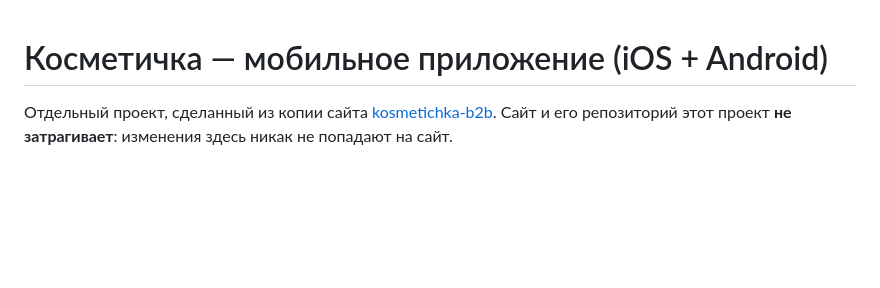
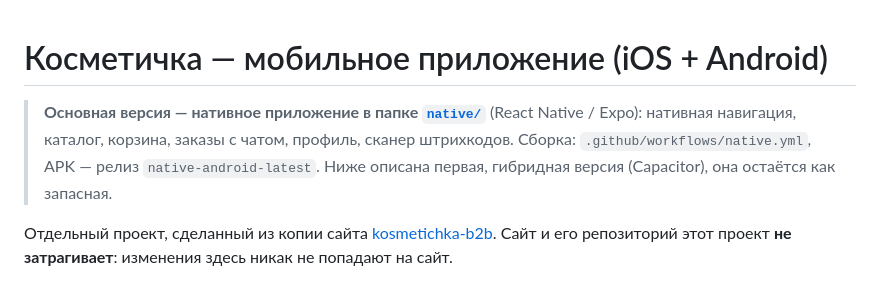
Before and after one commit to WarriorLeyts/kosmetichka-app, a Markdown page: README.md, the part around the change. Drawn GitHub-style; blank space fills up the shorter version.

Commit message:
README: нативная версия — основная
Co-Authored-By: Claude Opus 5.5 <noreply@anthropic.com>
Claude-Session: https://claude.ai/code/session_01BCqKkquPVuj1DEJebychyt

```diff
--- a/README.md
+++ b/README.md
@@ -1,4 +1,9 @@
 # Косметичка — мобильное приложение (iOS + Android)
+
+> **Основная версия — нативное приложение в папке [`native/`](native/)** (React Native / Expo):
+> нативная навигация, каталог, корзина, заказы с чатом, профиль, сканер штрихкодов.
+> Сборка: `.github/workflows/native.yml`, APK — релиз `native-android-latest`.
+> Ниже описана первая, гибридная версия (Capacitor), она остаётся как запасная.
 
 Отдельный проект, сделанный из копии сайта [kosmetichka-b2b](https://github.com/WarriorLeyts/kosmetichka-b2b).
 Сайт и его репозиторий этот проект **не затрагивает**: изменения здесь никак не попадают на сайт.
```
